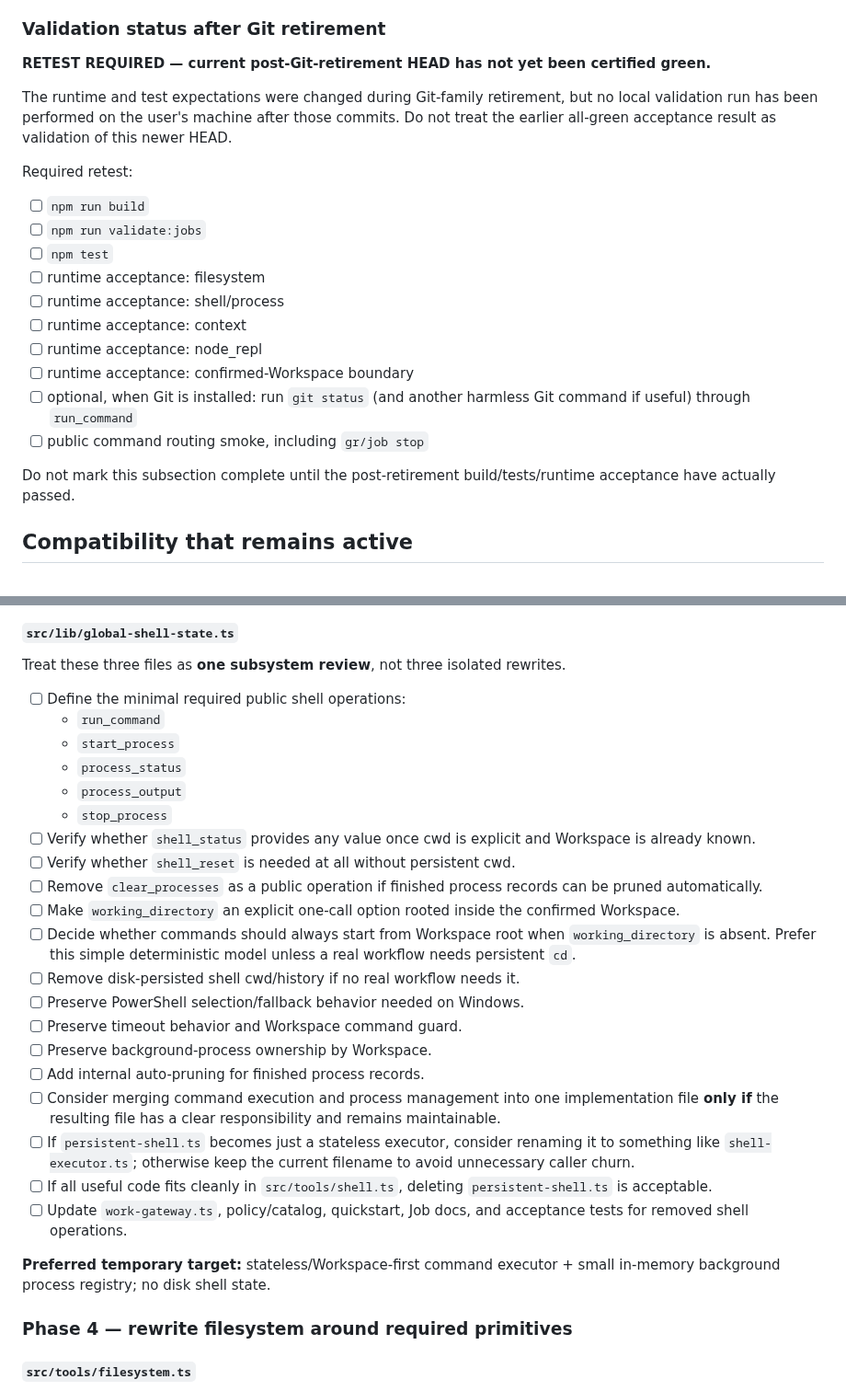
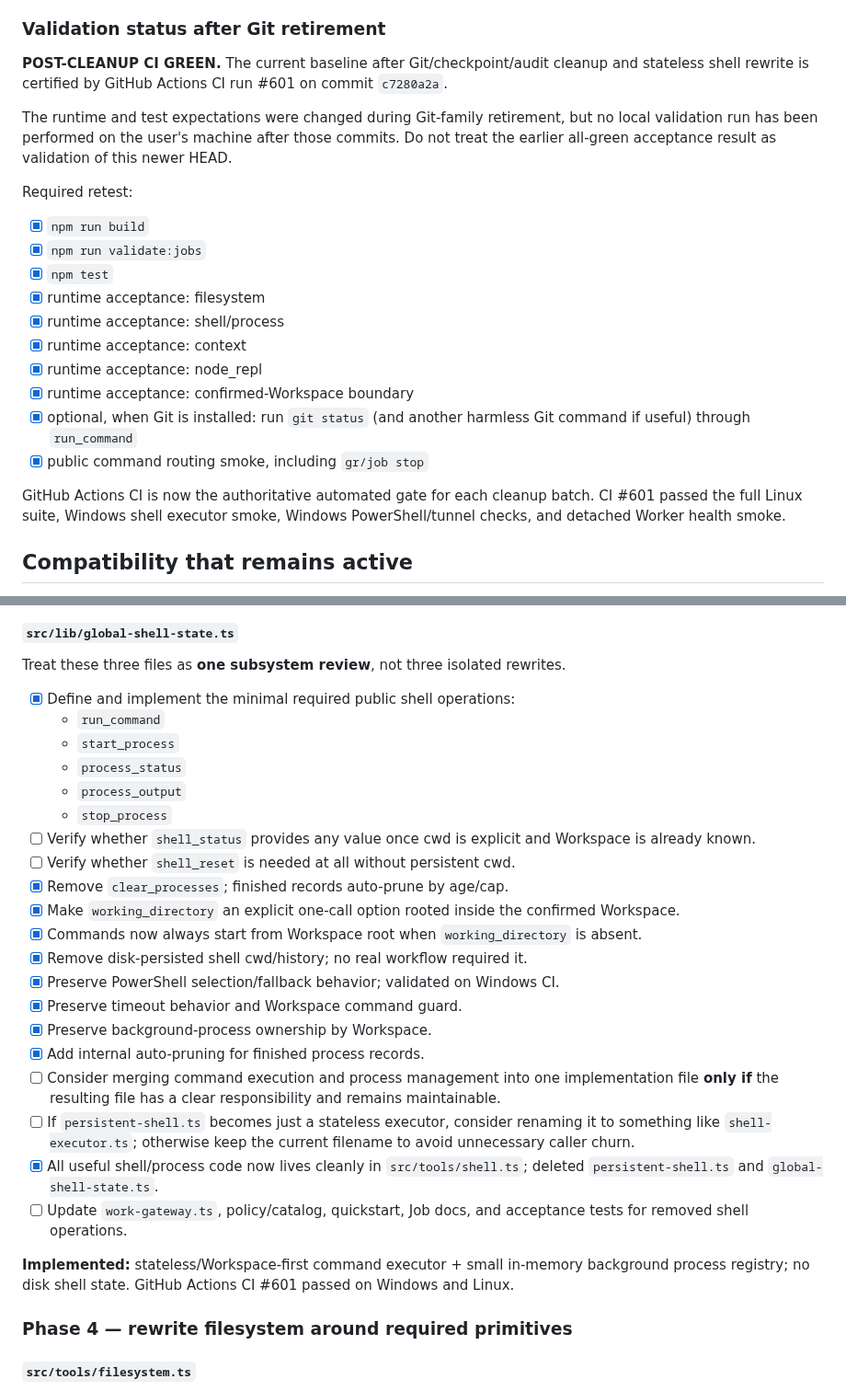
Before and after one commit to thebimhouseinfo-sudo/chatgpt-local-worker, a Markdown page: CLEANUP.md, 2 parts joined by grey strips. Shown at 92% size. Drawn GitHub-style.

Commit message:
docs: mark checkpoint audit and shell cleanup green

```diff
--- a/CLEANUP.md
+++ b/CLEANUP.md
@@ -52,24 +52,24 @@ Current model: GPTWorker has no Git runtime family. If `git` is installed and av
 
 ### Validation status after Git retirement
 
-**RETEST REQUIRED — current post-Git-retirement HEAD has not yet been certified green.**
+**POST-CLEANUP CI GREEN.** The current baseline after Git/checkpoint/audit cleanup and stateless shell rewrite is certified by GitHub Actions CI run #601 on commit `c7280a2a`.
 
 The runtime and test expectations were changed during Git-family retirement, but no local validation run has been performed on the user's machine after those commits. Do not treat the earlier all-green acceptance result as validation of this newer HEAD.
 
 Required retest:
 
-- [ ] `npm run build`
-- [ ] `npm run validate:jobs`
-- [ ] `npm test`
-- [ ] runtime acceptance: filesystem
-- [ ] runtime acceptance: shell/process
-- [ ] runtime acceptance: context
-- [ ] runtime acceptance: node_repl
-- [ ] runtime acceptance: confirmed-Workspace boundary
-- [ ] optional, when Git is installed: run `git status` (and another harmless Git command if useful) through `run_command`
-- [ ] public command routing smoke, including `gr/job stop`
+- [x] `npm run build`
+- [x] `npm run validate:jobs`
+- [x] `npm test`
+- [x] runtime acceptance: filesystem
+- [x] runtime acceptance: shell/process
+- [x] runtime acceptance: context
+- [x] runtime acceptance: node_repl
+- [x] runtime acceptance: confirmed-Workspace boundary
+- [x] optional, when Git is installed: run `git status` (and another harmless Git command if useful) through `run_command`
+- [x] public command routing smoke, including `gr/job stop`
 
-Do not mark this subsection complete until the post-retirement build/tests/runtime acceptance have actually passed.
+GitHub Actions CI is now the authoritative automated gate for each cleanup batch. CI #601 passed the full Linux suite, Windows shell executor smoke, Windows PowerShell/tunnel checks, and detached Worker health smoke.
 
 ## Compatibility that remains active
 
@@ -311,7 +311,7 @@ This is a **temporary execution checklist**, not a final architecture freeze. It
 
 Treat these three files as **one subsystem review**, not three isolated rewrites.
 
-- [ ] Define the minimal required public shell operations:
+- [x] Define and implement the minimal required public shell operations:
   - `run_command`
   - `start_process`
   - `process_status`
@@ -319,20 +319,20 @@ Treat these three files as **one subsystem review**, not three isolated rewrites
   - `stop_process`
 - [ ] Verify whether `shell_status` provides any value once cwd is explicit and Workspace is already known.
 - [ ] Verify whether `shell_reset` is needed at all without persistent cwd.
-- [ ] Remove `clear_processes` as a public operation if finished process records can be pruned automatically.
-- [ ] Make `working_directory` an explicit one-call option rooted inside the confirmed Workspace.
-- [ ] Decide whether commands should always start from Workspace root when `working_directory` is absent. Prefer this simple deterministic model unless a real workflow needs persistent `cd`.
-- [ ] Remove disk-persisted shell cwd/history if no real workflow needs it.
-- [ ] Preserve PowerShell selection/fallback behavior needed on Windows.
-- [ ] Preserve timeout behavior and Workspace command guard.
-- [ ] Preserve background-process ownership by Workspace.
-- [ ] Add internal auto-pruning for finished process records.
+- [x] Remove `clear_processes`; finished records auto-prune by age/cap.
+- [x] Make `working_directory` an explicit one-call option rooted inside the confirmed Workspace.
+- [x] Commands now always start from Workspace root when `working_directory` is absent.
+- [x] Remove disk-persisted shell cwd/history; no real workflow required it.
+- [x] Preserve PowerShell selection/fallback behavior; validated on Windows CI.
+- [x] Preserve timeout behavior and Workspace command guard.
+- [x] Preserve background-process ownership by Workspace.
+- [x] Add internal auto-pruning for finished process records.
 - [ ] Consider merging command execution and process management into one implementation file **only if** the resulting file has a clear responsibility and remains maintainable.
 - [ ] If `persistent-shell.ts` becomes just a stateless executor, consider renaming it to something like `shell-executor.ts`; otherwise keep the current filename to avoid unnecessary caller churn.
-- [ ] If all useful code fits cleanly in `src/tools/shell.ts`, deleting `persistent-shell.ts` is acceptable.
+- [x] All useful shell/process code now lives cleanly in `src/tools/shell.ts`; deleted `persistent-shell.ts` and `global-shell-state.ts`.
 - [ ] Update `work-gateway.ts`, policy/catalog, quickstart, Job docs, and acceptance tests for removed shell operations.
 
-**Preferred temporary target:** stateless/Workspace-first command executor + small in-memory background process registry; no disk shell state.
+**Implemented:** stateless/Workspace-first command executor + small in-memory background process registry; no disk shell state. GitHub Actions CI #601 passed on Windows and Linux.
 
 ### Phase 4 — rewrite filesystem around required primitives
 
```
Also changed, not shown: other parts of CLEANUP.md (+13 -13 lines).
